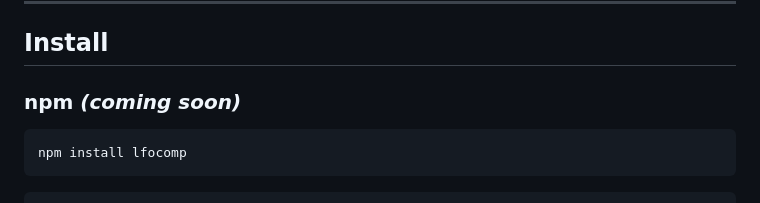
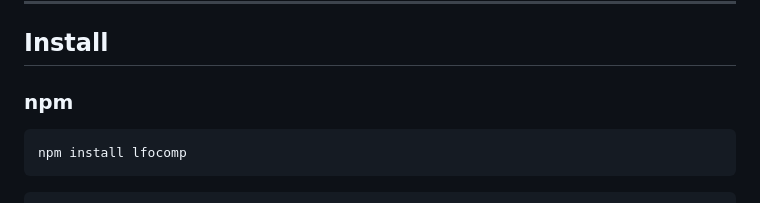
Before and after one commit to KUSH42/lfocomp, a Markdown page: README.md, the part around the change. GitHub-like rendering.

````diff
--- a/README.md
+++ b/README.md
@@ -35,7 +35,7 @@ lfocomp is one import, three files, and you're live.
 
 ## Install
 
-### npm *(coming soon)*
+### npm
 ```bash
 npm install lfocomp
 ```
````
